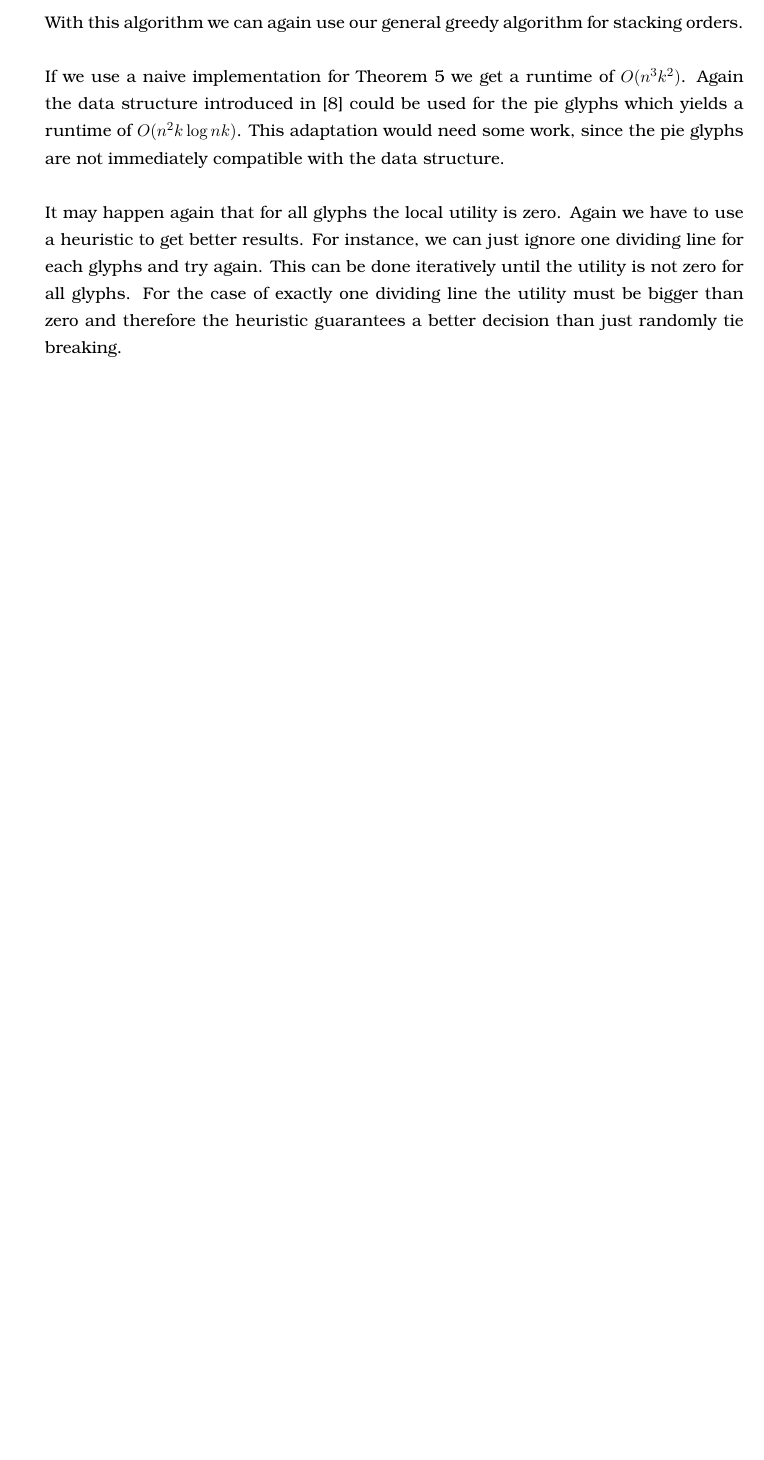
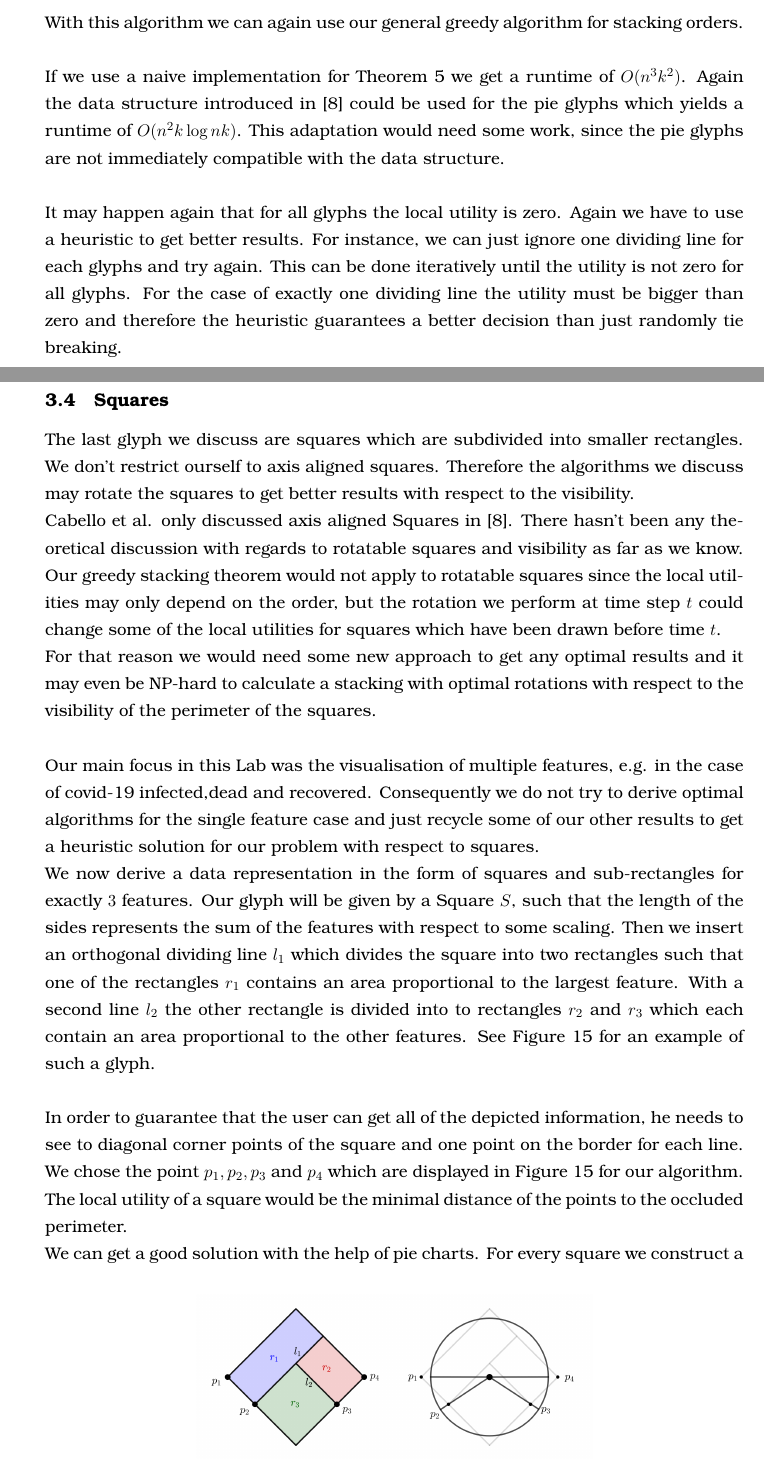
Before and after one commit to rscircus/GeomLabTex, a LaTeX document (main.tex): part of page 18 of 21 before the commit and two parts of pages 18 and 19 of 23 after it, the two joined at a grey line, cut so that both start at the same text, the shorter picture padded with empty space. Compiled offline with pdfLaTeX.

Commit message:
rough draft Squares

```diff
--- a/main.tex
+++ b/main.tex
@@ -534,6 +534,26 @@ If we use a naive implementation for Theorem 5 we get a runtime of $O(n^3k^2)$.
 
 It may happen again that for all glyphs the local utility is zero. Again we have to use a heuristic to get better results. For instance, we can just ignore one dividing line for each glyphs and try again. This can be done iteratively until the utility is not zero for all glyphs. For the case of exactly one dividing line the utility must be bigger than zero and therefore the heuristic guarantees a better decision than just randomly tie breaking.
 
+\subsection{Squares}
+The last glyph we discuss are squares which are subdivided into smaller rectangles. We don't restrict ourself to axis aligned squares. Therefore the algorithms we discuss may rotate the squares to get better results with respect to the visibility.\\
+Cabello et al. only discussed axis aligned Squares in \cite{cabello}. There hasn't been any theoretical discussion with regards to rotatable squares and visibility as far as we know. Our greedy stacking theorem would not apply to  rotatable squares since the local utilities may only depend on the order, but the rotation we perform at time step $t$ could change some of the local utilities for squares which have been drawn before time $t$.\\
+For that reason we would need some new approach to get any optimal results and it may even be NP-hard to calculate a stacking with optimal rotations with respect to the visibility of the perimeter of the squares.\\
+
+Our main focus in this Lab was the visualisation of multiple features, e.g. in the case of covid-19 infected,dead and recovered. Consequently we do not try to derive optimal algorithms for the single feature case and just recycle some of our other results to get a heuristic solution for our problem with respect to squares.\\
+We now derive a data representation in the form of squares and sub-rectangles for exactly $3$ features. Our glyph will be given by a Square $S$, such that the length of the sides represents the sum of the features with respect to some scaling. Then we insert an orthogonal dividing line $l_1$ which divides the square into two rectangles such that one of the rectangles $r_1$ contains an area proportional to the largest feature. With a second line $l_2$ the other rectangle is divided into to rectangles $r_2$ and $r_3$ which each contain an area proportional to the other features. See Figure 15 for an example of such a glyph.\\
+\begin{figure}[b]
+\centering
+\includegraphics[height=4cm]{assets/square_glyphs}
+\caption{left:square glyph, right: heuristic pie chart}
+\end{figure}
+
+In order to guarantee that the user can get all of the depicted information, he needs to see to diagonal corner points of the square and one point on the border for each line. We chose the point $p_1,p_2,p_3$ and $p_4$ which are displayed in Figure 15 for our algorithm. The local utility of a square would be the minimal distance of the points to the occluded perimeter.\\
+We can get a good solution with the help of pie charts. For every square we construct a pie chart centered in the square. The dividing lines correspond to the points $p_i$ and the radius is given by the average distance of the points $p_i$ to the center point. Again this construction is depicted in Figure 15. Our algorithm performs the pie chart algorithm for the heuristic pies and then applies the stacking and the rotations to the squares.
+
+
+
+
+
 
 \newpage
 
```
Also changed, not shown: assets/square_glyphs.png (added).
